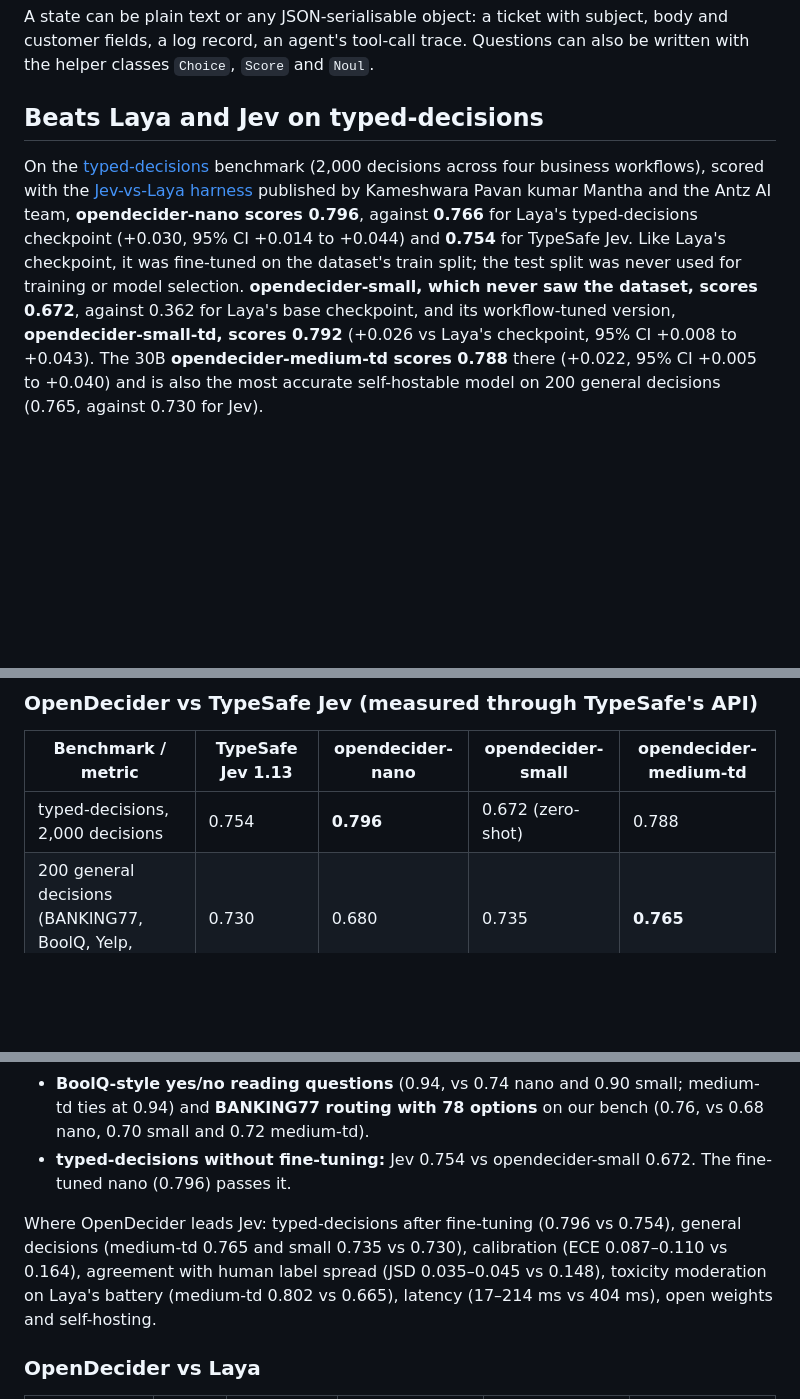
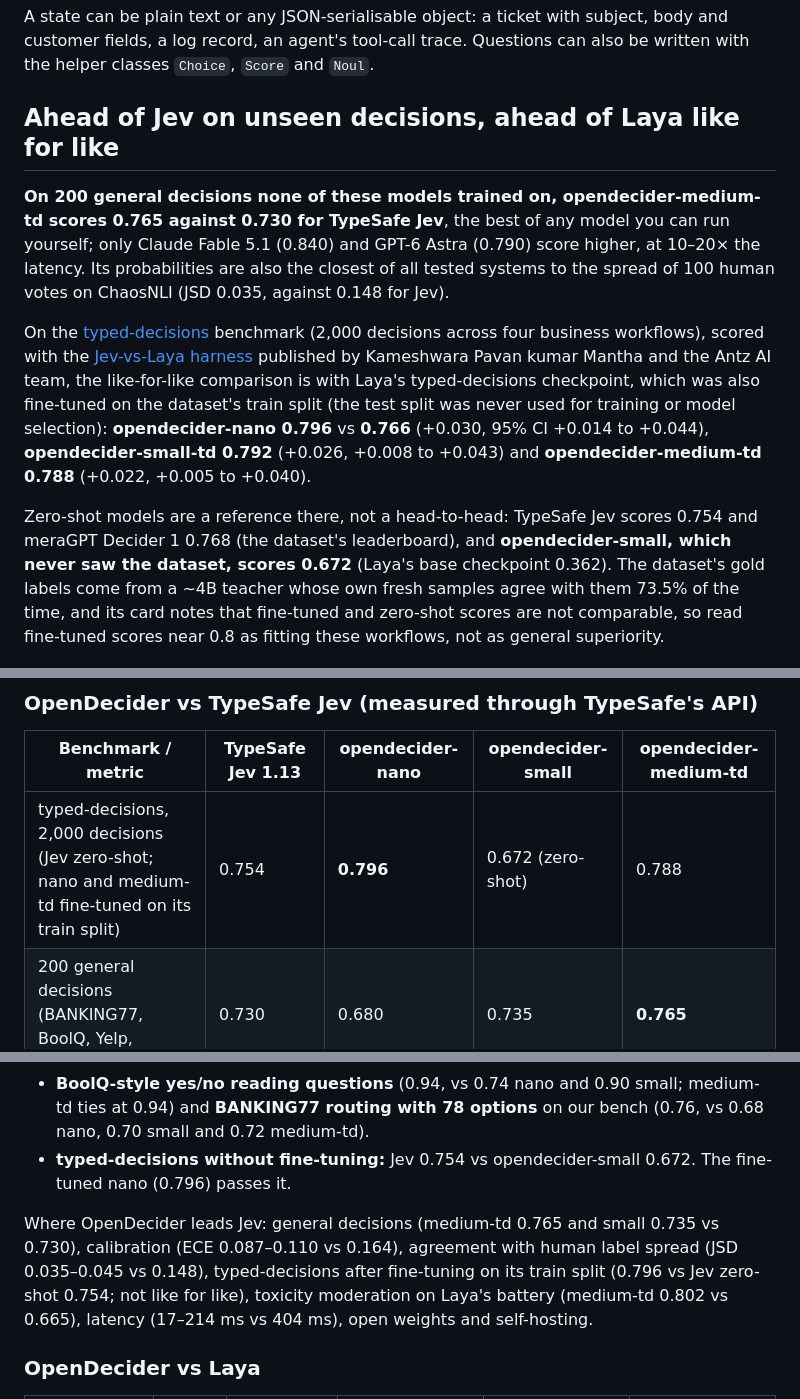
Before and after one commit to manjunathshiva/opendecider, a Markdown page: README.md, 3 parts joined by grey strips. GitHub-like rendering; blank space fills up the shorter version.

Commit message:
README: like-for-like typed-decisions framing (vs Laya-td; Jev and meraGPT as zero-shot references, teacher-agreement note); live HF download badges

```diff
--- a/README.md
+++ b/README.md
@@ -60,16 +62,25 @@ print(result["answers"]["churn_risk"]["noul"])     # 0.922 = probability the ans
 A state can be plain text or any JSON-serialisable object: a ticket with subject, body and customer fields, a log
 record, an agent's tool-call trace. Questions can also be written with the helper classes `Choice`, `Score` and `Noul`.
 
-## Beats Laya and Jev on typed-decisions
+## Ahead of Jev on unseen decisions, ahead of Laya like for like
 
-On the [typed-decisions](https://huggingface.co/datasets/LocalLLaMA/typed-decisions) benchmark (2,000 decisions across four
-business workflows), scored with the [Jev-vs-Laya harness](https://github.com/pavanjava/jev_and_laya_benchmarking) published by Kameshwara Pavan kumar Mantha and the Antz AI team,
-**opendecider-nano scores 0.796**, against **0.766** for Laya's typed-decisions checkpoint (+0.030, 95% CI +0.014 to
-+0.044) and **0.754** for TypeSafe Jev. Like Laya's checkpoint, it was fine-tuned on the dataset's train split; the test
-split was never used for training or model selection. **opendecider-small, which never saw the dataset, scores 0.672**,
-against 0.362 for Laya's base checkpoint, and its workflow-tuned version, **opendecider-small-td, scores 0.792** (+0.026 vs Laya's checkpoint, 95% CI +0.008 to +0.043).
-The 30B **opendecider-medium-td scores 0.788** there (+0.022, 95% CI +0.005 to +0.040) and is also the most accurate
-self-hostable model on 200 general decisions (0.765, against 0.730 for Jev).
+**On 200 general decisions none of these models trained on, opendecider-medium-td scores 0.765 against 0.730 for
+TypeSafe Jev**, the best of any model you can run yourself; only Claude Fable 5.1 (0.840) and GPT-6 Astra (0.790) score
+higher, at 10–20× the latency. Its probabilities are also the closest of all tested systems to the spread of 100 human
+votes on ChaosNLI (JSD 0.035, against 0.148 for Jev).
+
+On the [typed-decisions](https://huggingface.co/datasets/LocalLLaMA/typed-decisions) benchmark (2,000 decisions across
+four business workflows), scored with the [Jev-vs-Laya harness](https://github.com/pavanjava/jev_and_laya_benchmarking)
+published by Kameshwara Pavan kumar Mantha and the Antz AI team, the like-for-like comparison is with Laya's
+typed-decisions checkpoint, which was also fine-tuned on the dataset's train split (the test split was never used for
+training or model selection): **opendecider-nano 0.796** vs **0.766** (+0.030, 95% CI +0.014 to +0.044),
+**opendecider-small-td 0.792** (+0.026, +0.008 to +0.043) and **opendecider-medium-td 0.788** (+0.022, +0.005 to +0.040).
+
+Zero-shot models are a reference there, not a head-to-head: TypeSafe Jev scores 0.754 and meraGPT Decider 1 0.768 (the
+dataset's leaderboard), and **opendecider-small, which never saw the dataset, scores 0.672** (Laya's base checkpoint
+0.362). The dataset's gold labels come from a ~4B teacher whose own fresh samples agree with them 73.5% of the time, and
+its card notes that fine-tuned and zero-shot scores are not comparable, so read fine-tuned scores near 0.8 as fitting
+these workflows, not as general superiority.
 
 <p align="center">
   <img src="https://raw.githubusercontent.com/manjunathshiva/opendecider/main/assets/comparison_table.jpg" alt="OpenDecider vs TypeSafe Jev, Laya, CLM-8B and frontier LLMs: typed-decisions, general decisions, Laya's battery, calibration, speed and open weights, same questions and same scorer" width="100%" />
@@ -224,7 +235,7 @@ Jev answered at a **404 ms** median per question through its API in our runs.
 
 | Benchmark / metric | TypeSafe Jev 1.13 | opendecider-nano | opendecider-small | opendecider-medium-td |
 |---|---|---|---|---|
-| typed-decisions, 2,000 decisions | 0.754 | **0.796** | 0.672 (zero-shot) | 0.788 |
+| typed-decisions, 2,000 decisions (Jev zero-shot; nano and medium-td fine-tuned on its train split) | 0.754 | **0.796** | 0.672 (zero-shot) | 0.788 |
 | 200 general decisions (BANKING77, BoolQ, Yelp, ChaosNLI) | 0.730 | 0.680 | 0.735 | **0.765** |
 | Laya's application battery, 10 tasks | **0.774** | 0.656 | 0.702 | 0.725 |
 | Calibration error (ECE), general decisions | 0.164 | 0.092 | **0.087** | 0.110 |
@@ -242,9 +253,9 @@ Jev answered at a **404 ms** median per question through its API in our runs.
   routing with 78 options** on our bench (0.76, vs 0.68 nano, 0.70 small and 0.72 medium-td).
 * **typed-decisions without fine-tuning:** Jev 0.754 vs opendecider-small 0.672. The fine-tuned nano (0.796) passes it.
 
-Where OpenDecider leads Jev: typed-decisions after fine-tuning (0.796 vs 0.754), general decisions (medium-td 0.765 and
+Where OpenDecider leads Jev: general decisions (medium-td 0.765 and
 small 0.735 vs 0.730), calibration (ECE 0.087–0.110 vs 0.164), agreement with human label spread (JSD 0.035–0.045 vs
-0.148), toxicity moderation on Laya's battery (medium-td 0.802 vs 0.665), latency (17–214 ms vs 404 ms), open weights
+0.148), typed-decisions after fine-tuning on its train split (0.796 vs Jev zero-shot 0.754; not like for like), toxicity moderation on Laya's battery (medium-td 0.802 vs 0.665), latency (17–214 ms vs 404 ms), open weights
 and self-hosting.
 
 ### OpenDecider vs Laya
```
Also changed, not shown: other parts of README.md (+2 -0 lines).
